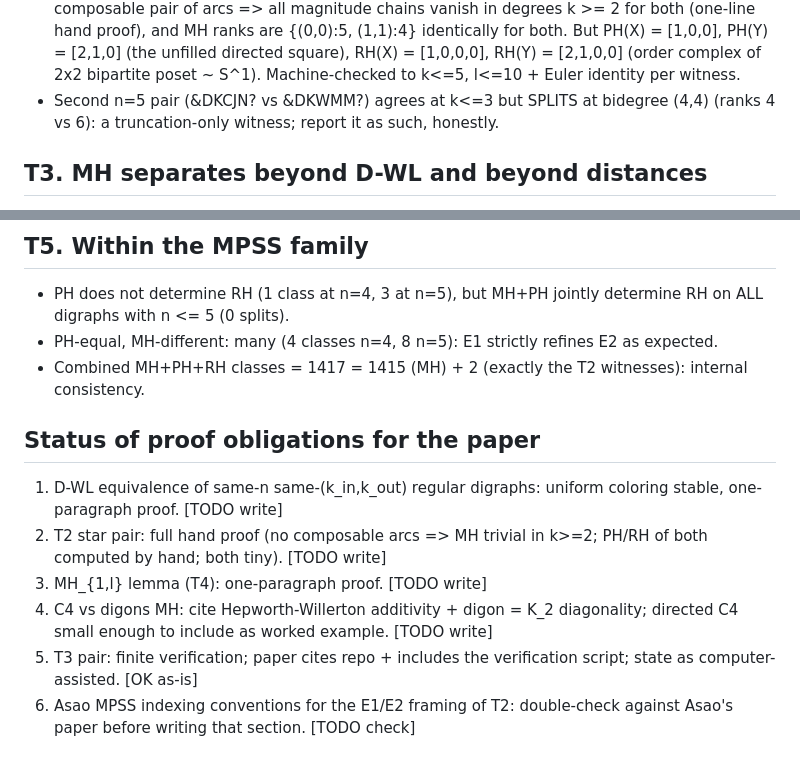
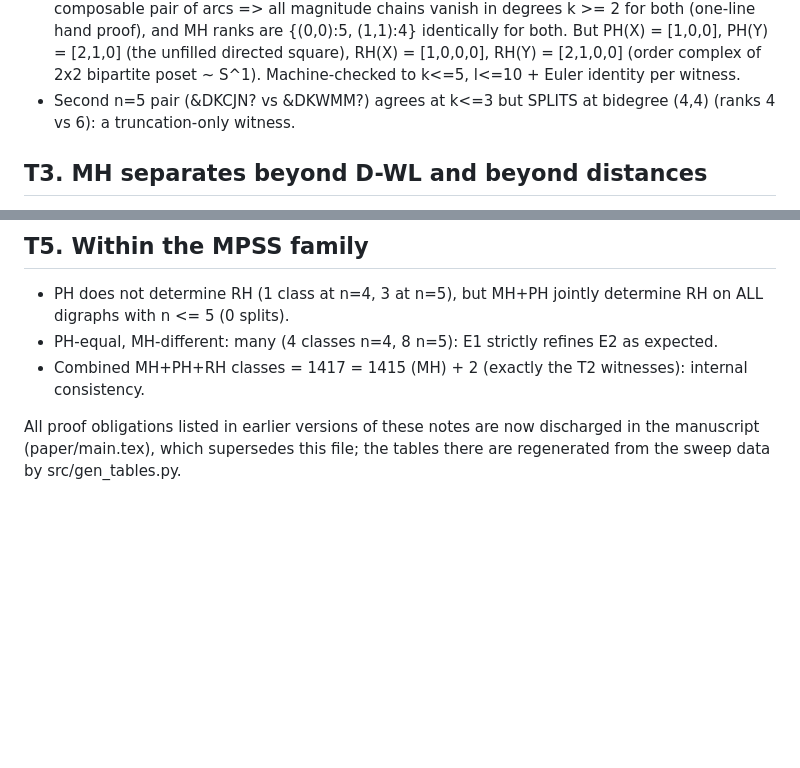
Before and after one commit to krishnatheaverage/mpss-dwl-expressivity, a Markdown page: results/NOTES.md, 2 parts joined by grey strips. Rendered like a GitHub page; blank space fills up the shorter version.

Commit message:
Clean up README and notes for public release

```diff
--- a/results/NOTES.md
+++ b/results/NOTES.md
@@ -53,8 +53,7 @@ per-round histograms; dist = multiset of off-diagonal directed distances
   poset ~ S^1).
   Machine-checked to k<=5, l<=10 + Euler identity per witness.
 - Second n=5 pair (&DKCJN? vs &DKWMM?) agrees at k<=3 but SPLITS at
-  bidegree (4,4) (ranks 4 vs 6): a truncation-only witness; report it
-  as such, honestly.
+  bidegree (4,4) (ranks 4 vs 6): a truncation-only witness.
 
 ## T3. MH separates beyond D-WL and beyond distances
 
@@ -90,18 +89,7 @@ So all fine structure of MH on digraphs lives in degrees k >= 2.
 - Combined MH+PH+RH classes = 1417 = 1415 (MH) + 2 (exactly the T2
   witnesses): internal consistency.
 
-## Status of proof obligations for the paper
-
-1. D-WL equivalence of same-n same-(k_in,k_out) regular digraphs:
-   uniform coloring stable, one-paragraph proof. [TODO write]
-2. T2 star pair: full hand proof (no composable arcs => MH trivial in
-   k>=2; PH/RH of both computed by hand; both tiny). [TODO write]
-3. MH_{1,l} lemma (T4): one-paragraph proof. [TODO write]
-4. C4 vs digons MH: cite Hepworth-Willerton additivity + digon = K_2
-   diagonality; directed C4 small enough to include as worked example.
-   [TODO write]
-5. T3 pair: finite verification; paper cites repo + includes the
-   verification script; state as computer-assisted. [OK as-is]
-6. Asao MPSS indexing conventions for the E1/E2 framing of T2:
-   double-check against Asao's paper before writing that section.
-   [TODO check]
+All proof obligations listed in earlier versions of these notes are
+now discharged in the manuscript (paper/main.tex), which supersedes
+this file; the tables there are regenerated from the sweep data by
+src/gen_tables.py.
```
Also changed, not shown: README.md (+12 -12 lines).
